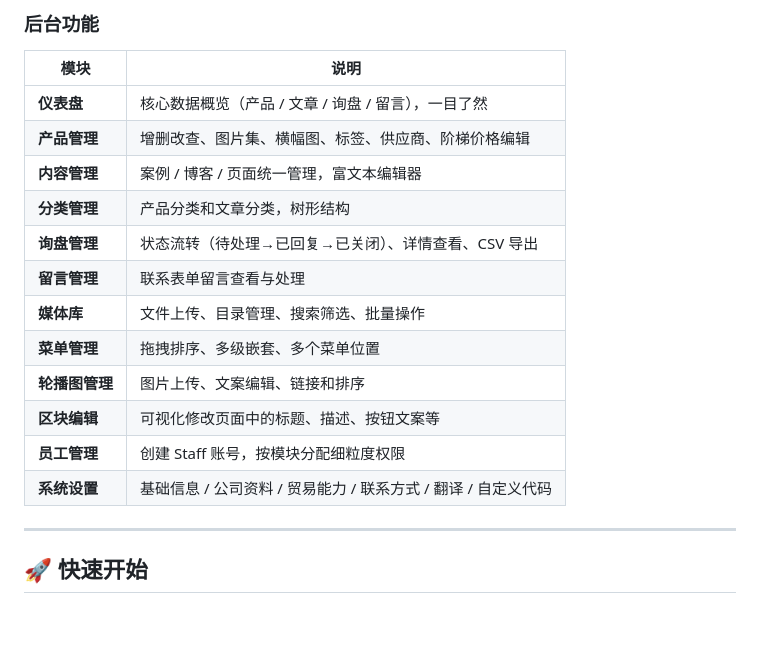
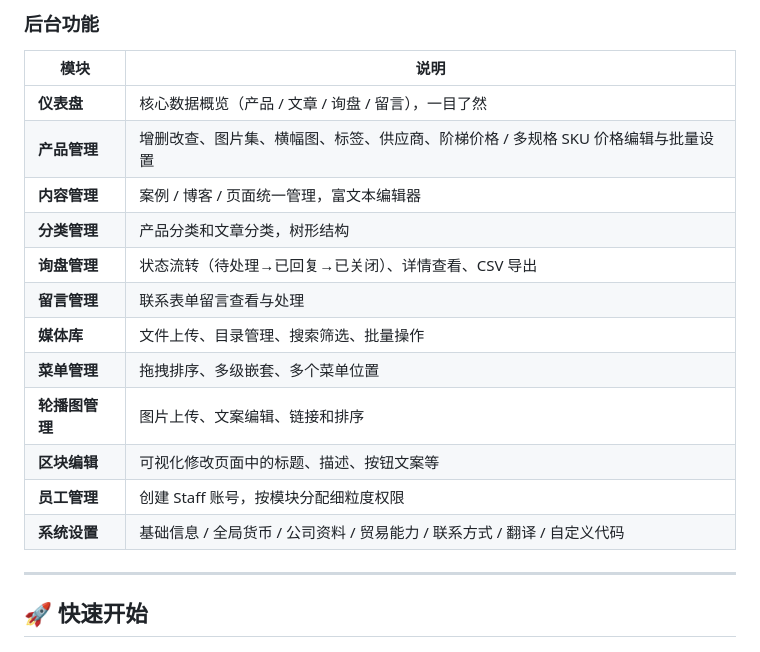
Before and after one commit to zhpelo/shopagg-b2b-website, a Markdown page: README.md, the part around one of its changes. Rendered like a GitHub page; blank space fills up the shorter version.

```diff
--- a/README.md
+++ b/README.md
@@ -99,7 +100,7 @@ PHP + SQLite · 零依赖 · 开箱即用
 | 模块 | 说明 |
 |------|------|
 | **仪表盘** | 核心数据概览（产品 / 文章 / 询盘 / 留言），一目了然 |
-| **产品管理** | 增删改查、图片集、横幅图、标签、供应商、阶梯价格编辑 |
+| **产品管理** | 增删改查、图片集、横幅图、标签、供应商、阶梯价格 / 多规格 SKU 价格编辑与批量设置 |
 | **内容管理** | 案例 / 博客 / 页面统一管理，富文本编辑器 |
 | **分类管理** | 产品分类和文章分类，树形结构 |
 | **询盘管理** | 状态流转（待处理→已回复→已关闭）、详情查看、CSV 导出 |
@@ -109,7 +110,7 @@ PHP + SQLite · 零依赖 · 开箱即用
 | **轮播图管理** | 图片上传、文案编辑、链接和排序 |
 | **区块编辑** | 可视化修改页面中的标题、描述、按钮文案等 |
 | **员工管理** | 创建 Staff 账号，按模块分配细粒度权限 |
-| **系统设置** | 基础信息 / 公司资料 / 贸易能力 / 联系方式 / 翻译 / 自定义代码 |
+| **系统设置** | 基础信息 / 全局货币 / 公司资料 / 贸易能力 / 联系方式 / 翻译 / 自定义代码 |
 
 ---
 
```
Also changed, not shown: other parts of README.md (+29 -15 lines).
